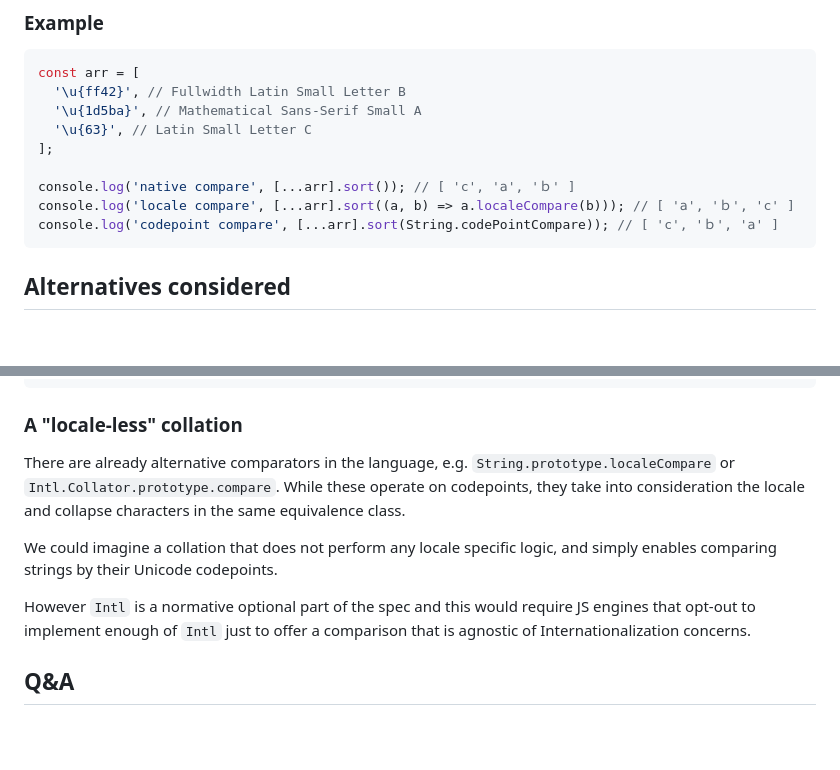
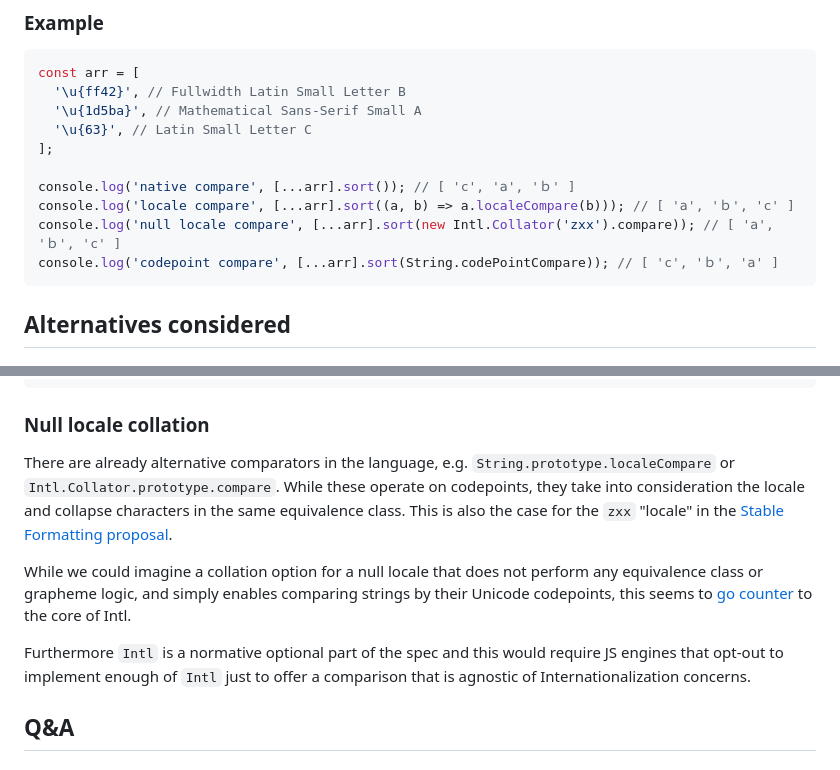
Before and after one commit to endojs/proposal-compare-strings-by-codepoint, a Markdown page: README.md, 2 parts joined by grey strips. GitHub-like rendering; folded sections open; blank space fills up the shorter version.

````diff
--- a/README.md
+++ b/README.md
@@ -58,6 +58,7 @@ const arr = [
 
 console.log('native compare', [...arr].sort()); // [ 'c', '𝖺', 'ｂ' ]
 console.log('locale compare', [...arr].sort((a, b) => a.localeCompare(b))); // [ '𝖺', 'ｂ', 'c' ]
+console.log('null locale compare', [...arr].sort(new Intl.Collator('zxx').compare)); // [ '𝖺', 'ｂ', 'c' ]
 console.log('codepoint compare', [...arr].sort(String.codePointCompare)); // [ 'c', 'ｂ', '𝖺' ]
 ```
 
@@ -95,13 +96,13 @@ function codePointCompare(left, right) {
 ```
 </details>
 
-### A "locale-less" collation
+### Null locale collation
 
-There are already alternative comparators in the language, e.g. `String.prototype.localeCompare` or `Intl.Collator.prototype.compare`. While these operate on codepoints, they take into consideration the locale and collapse characters in the same equivalence class.
+There are already alternative comparators in the language, e.g. `String.prototype.localeCompare` or `Intl.Collator.prototype.compare`. While these operate on codepoints, they take into consideration the locale and collapse characters in the same equivalence class. This is also the case for the `zxx` "locale" in the [Stable Formatting proposal](https://github.com/tc39/proposal-stable-formatting).
 
-We could imagine a collation that does not perform any locale specific logic, and simply enables comparing strings by their Unicode codepoints.
+While we could imagine a collation option for a null locale that does not perform any equivalence class or grapheme logic, and simply enables comparing strings by their Unicode codepoints, this seems to [go counter](https://github.com/tc39/proposal-stable-formatting/issues/13) to the core of Intl.
 
-However `Intl` is a normative optional part of the spec and this would require JS engines that opt-out to implement enough of `Intl` just to offer a comparison that is agnostic of Internationalization concerns.
+Furthermore `Intl` is a normative optional part of the spec and this would require JS engines that opt-out to implement enough of `Intl` just to offer a comparison that is agnostic of Internationalization concerns.
 
 ## Q&A
 
````
